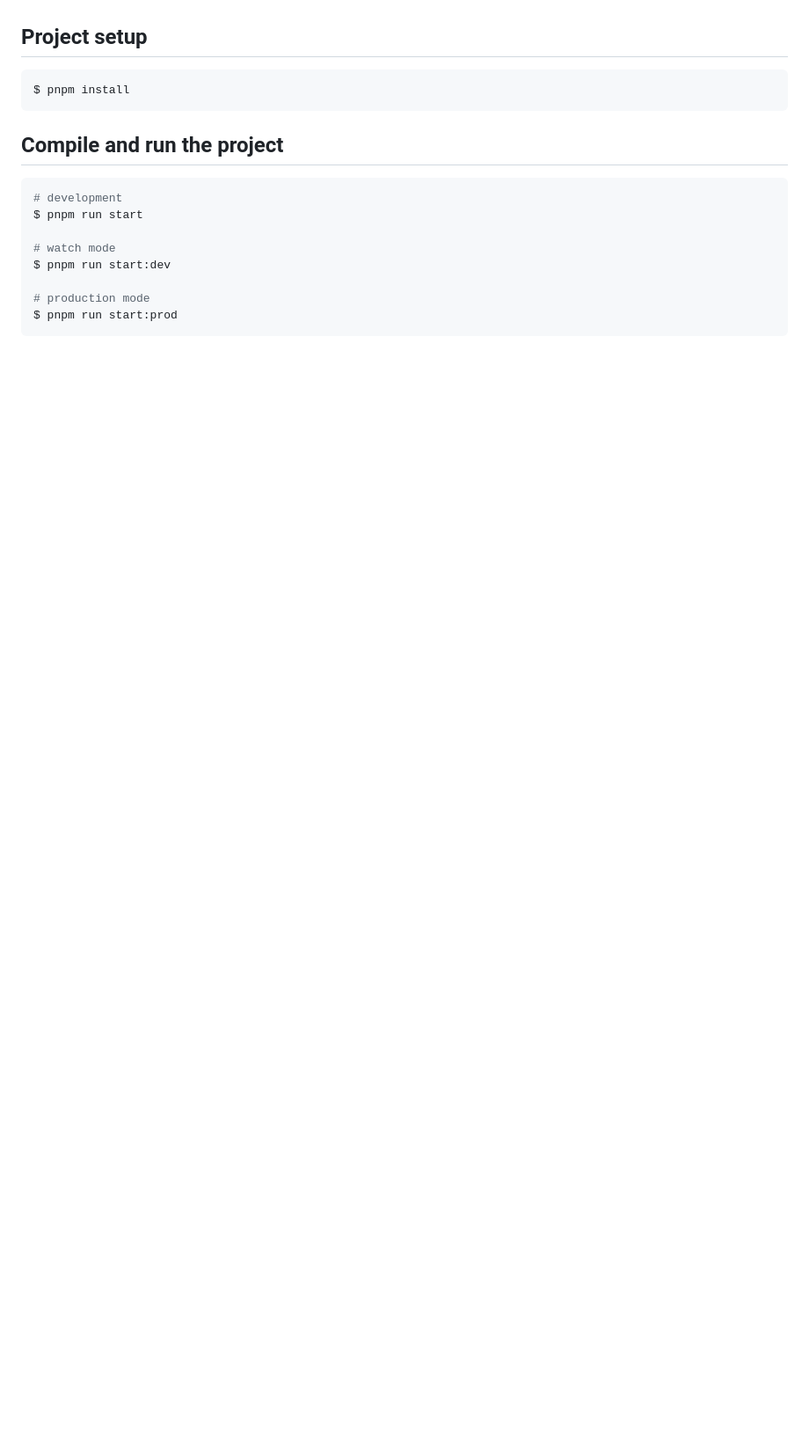
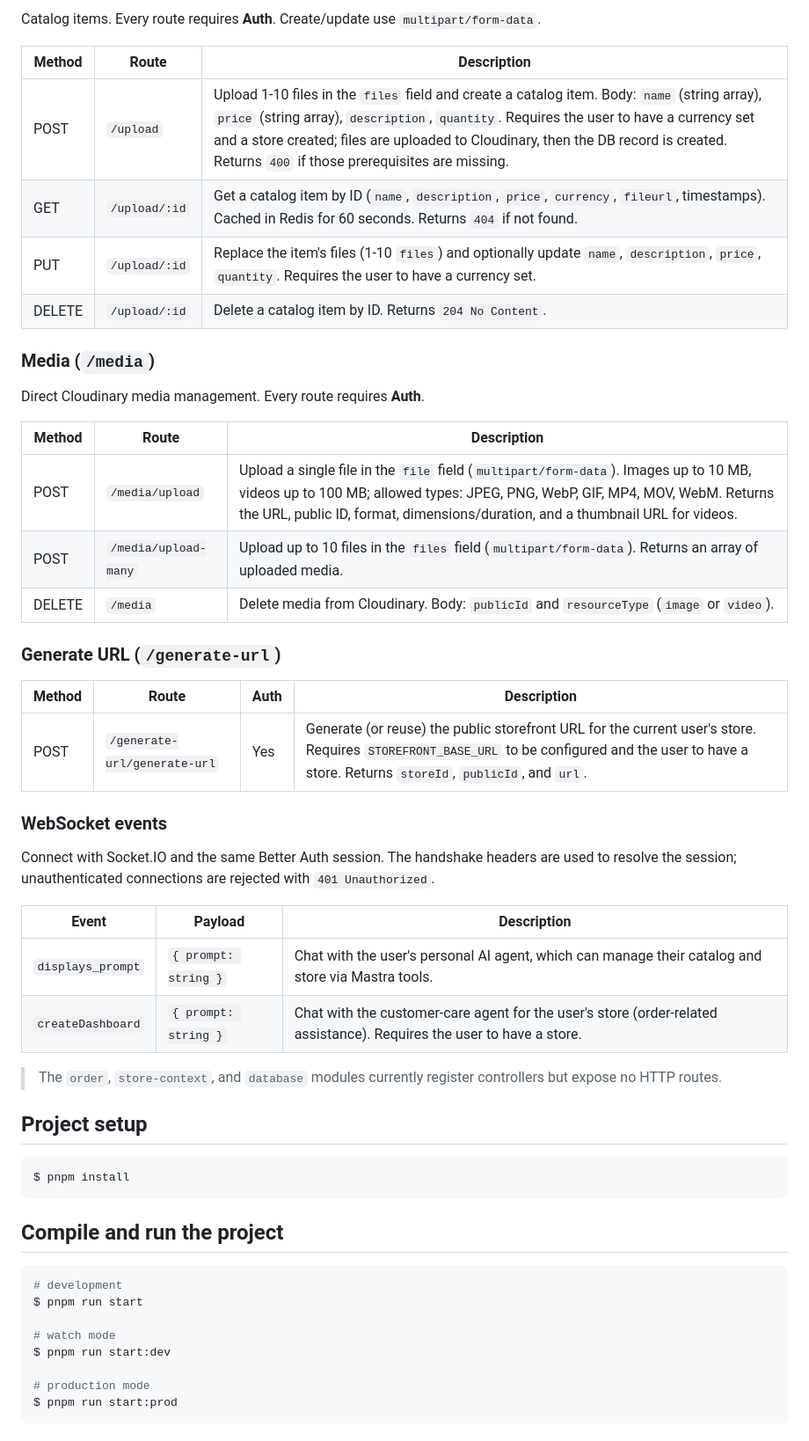
Before and after one commit to chidubembasil/split, a Markdown page: README.md, the part around one of its changes. Shown at 88% size. Rendered like a GitHub page; blank space fills up the shorter version.

Commit message:
i added all the routes in the read me file

```diff
--- a/README.md
+++ b/README.md
@@ -27,3 +65,38 @@
+Catalog items. Every route requires **Auth**. Create/update use `multipart/form-data`.
+
+| Method | Route | Description |
+| --- | --- | --- |
+| POST | `/upload` | Upload 1-10 files in the `files` field and create a catalog item. Body: `name` (string array), `price` (string array), `description`, `quantity`. Requires the user to have a currency set and a store created; files are uploaded to Cloudinary, then the DB record is created. Returns `400` if those prerequisites are missing. |
+| GET | `/upload/:id` | Get a catalog item by ID (`name`, `description`, `price`, `currency`, `fileurl`, timestamps). Cached in Redis for 60 seconds. Returns `404` if not found. |
+| PUT | `/upload/:id` | Replace the item's files (1-10 `files`) and optionally update `name`, `description`, `price`, `quantity`. Requires the user to have a currency set. |
+| DELETE | `/upload/:id` | Delete a catalog item by ID. Returns `204 No Content`. |
+
+### Media (`/media`)
+
+Direct Cloudinary media management. Every route requires **Auth**.
+
+| Method | Route | Description |
+| --- | --- | --- |
+| POST | `/media/upload` | Upload a single file in the `file` field (`multipart/form-data`). Images up to 10 MB, videos up to 100 MB; allowed types: JPEG, PNG, WebP, GIF, MP4, MOV, WebM. Returns the URL, public ID, format, dimensions/duration, and a thumbnail URL for videos. |
+| POST | `/media/upload-many` | Upload up to 10 files in the `files` field (`multipart/form-data`). Returns an array of uploaded media. |
+| DELETE | `/media` | Delete media from Cloudinary. Body: `publicId` and `resourceType` (`image` or `video`). |
+
+### Generate URL (`/generate-url`)
+
+| Method | Route | Auth | Description |
+| --- | --- | --- | --- |
+| POST | `/generate-url/generate-url` | Yes | Generate (or reuse) the public storefront URL for the current user's store. Requires `STOREFRONT_BASE_URL` to be configured and the user to have a store. Returns `storeId`, `publicId`, and `url`. |
+
+### WebSocket events
+
+Connect with Socket.IO and the same Better Auth session. The handshake headers are used to resolve the session; unauthenticated connections are rejected with `401 Unauthorized`.
+
+| Event | Payload | Description |
+| --- | --- | --- |
+| `displays_prompt` | `{ prompt: string }` | Chat with the user's personal AI agent, which can manage their catalog and store via Mastra tools. |
+| `createDashboard` | `{ prompt: string }` | Chat with the customer-care agent for the user's store (order-related assistance). Requires the user to have a store. |
+
+> The `order`, `store-context`, and `database` modules currently register controllers but expose no HTTP routes.
 
 ## Project setup
 
```
Also changed, not shown: other parts of README.md (+38 -0 lines).
